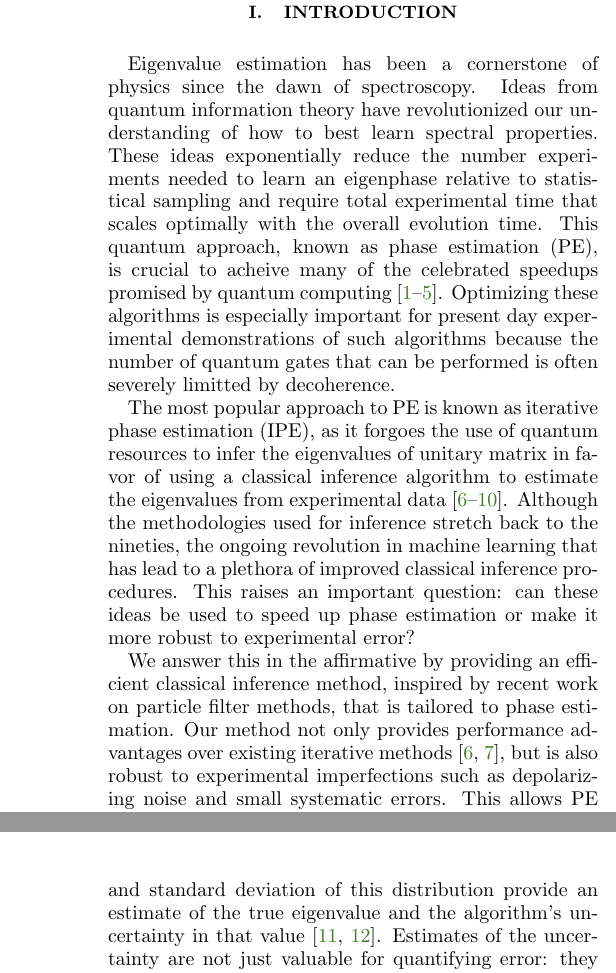
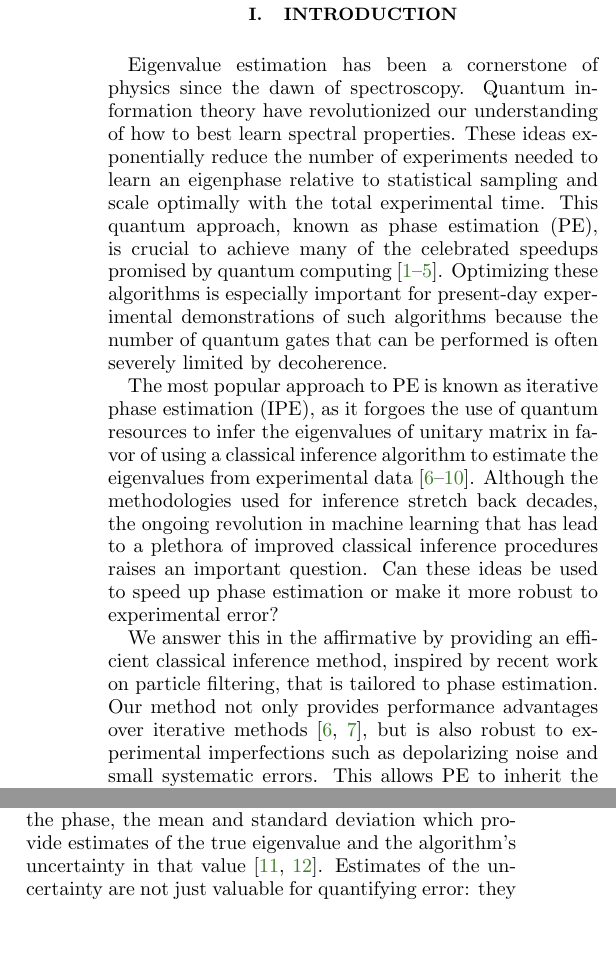
Before and after one commit to nathanwiebe2000/CREJAISTATS, a LaTeX paper (CRPE4/CRPE8.tex): two parts of the columns of pages 1 and 2 of 12 before the commit and two parts of the columns of page 1 of 12 after it, joined at a grey line, cut so that both start at the same text, the shorter picture padded with empty space. Compiled offline with pdfLaTeX.

Commit message:
More hackjob.

```diff
--- a/CRPE4/CRPE8.tex
+++ b/CRPE4/CRPE8.tex
@@ -172,27 +172,28 @@ Proof of~#1.}}
 %=============================================================================
 
 
-Eigenvalue estimation has been a cornerstone of physics since the dawn of spectroscopy.  Ideas from quantum information theory have revolutionized our understanding of how to best learn spectral properties.  These ideas exponentially reduce the number experiments needed to learn an eigenphase relative to statistical sampling and require total experimental time that scales optimally with the overall evolution time.  This quantum approach, known as phase estimation (PE), is crucial to acheive many of the celebrated speedups promised by quantum computing~\cite{shor_polynomial-time_1995,BHM+02,ADL+05,harrow2009quantum,lanyon2010towards}.  Optimizing these algorithms is especially important for present day experimental demonstrations of such algorithms because the number of quantum gates that can be performed is often severely limitted by decoherence.
+Eigenvalue estimation has been a cornerstone of physics since the dawn of spectroscopy.  Quantum information theory have revolutionized our understanding of how to best learn spectral properties.
+These ideas exponentially reduce the number of experiments needed to learn an eigenphase relative to statistical sampling and scale optimally with the total experimental time.
+This quantum approach, known as phase estimation (PE), is crucial to achieve many of the celebrated speedups promised by quantum computing~\cite{shor_polynomial-time_1995,BHM+02,ADL+05,harrow2009quantum,lanyon2010towards}.  Optimizing these algorithms is especially important for present-day experimental demonstrations of such algorithms because the number of quantum gates that can be performed is often severely limited by decoherence.
 
 The most popular approach to PE is known as iterative phase estimation (IPE),
 as it forgoes the use of quantum resources to infer the eigenvalues of unitary
 matrix in favor of using a classical inference algorithm to estimate the
 eigenvalues from experimental
 data~\cite{Kit96,kitaev2002classical,higgins2007entanglement,SHF14,KLY15}.  Although
-the methodologies used for inference stretch back to the nineties,
+the methodologies used for inference stretch back decades,
 the ongoing revolution in machine learning that has lead to a plethora of
-improved classical inference procedures.  This raises an important question:
-can these ideas be used to speed up phase estimation or make it more robust to
+improved classical inference procedures raises an important question.
+Can these ideas be used to speed up phase estimation or make it more robust to
 experimental error?
 
 We answer this in the affirmative by providing an efficient classical inference
-method, inspired by recent work on particle filter methods, that is tailored
+method, inspired by recent work on particle filtering, that is tailored
 to phase estimation. Our method not only provides performance
-advantages over existing iterative methods~\cite{Kit96,kitaev2002classical}, but
+advantages over iterative methods~\cite{Kit96,kitaev2002classical}, but
 is also robust to experimental imperfections such as depolarizing noise and
 small systematic errors.
-This
-allows PE to inherit the speed and robustness of adaptive Bayesian approaches while
+This allows PE to inherit the speed and robustness of adaptive Bayesian approaches while
 retaining the computational efficiency of traditional iterative methods.
 
 Iterative PE infers the eigenvalue of a given eigenvector of a unitary matrix
@@ -252,5 +243,6 @@ Unlike conventional methods, Bayesian inference returns a posterior
-distribution over the phase. The mean and standard deviation of this
-distribution provide an estimate of the true eigenvalue and the algorithm's
+Bayesian inference returns a posterior
+distribution over the phase, the mean and standard deviation which
+provide estimates of the true eigenvalue and the algorithm's
 uncertainty in that value~\cite{granade_robust_2012,ferrie_high_2014}. Estimates of
 the uncertainty are not just valuable for quantifying error: they also allow us to design highly informative experiments
  and allow the protocol to be terminated when a threshold accuracy has been reached.
```
Also changed, not shown: CRPE4/CRPE8.tex (16 more changed lines).
